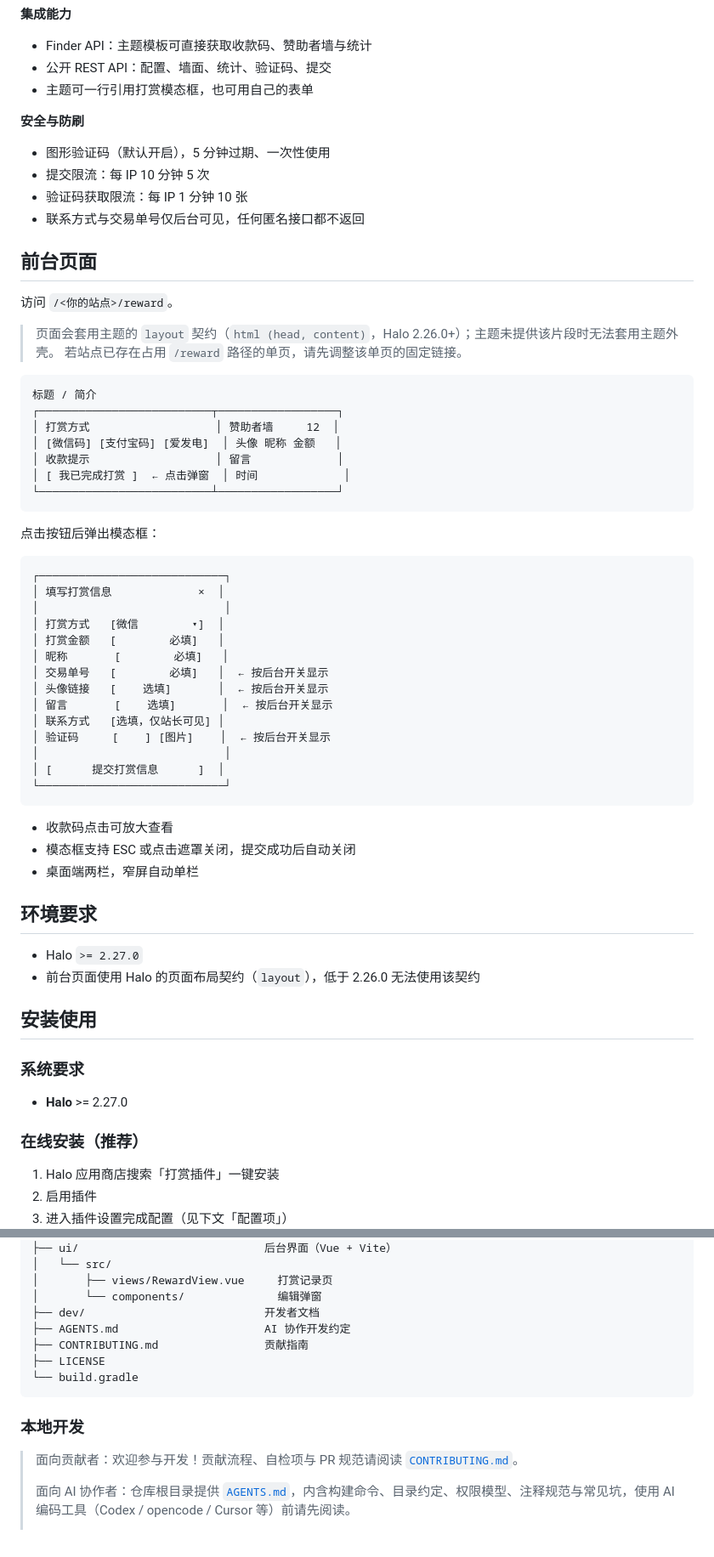
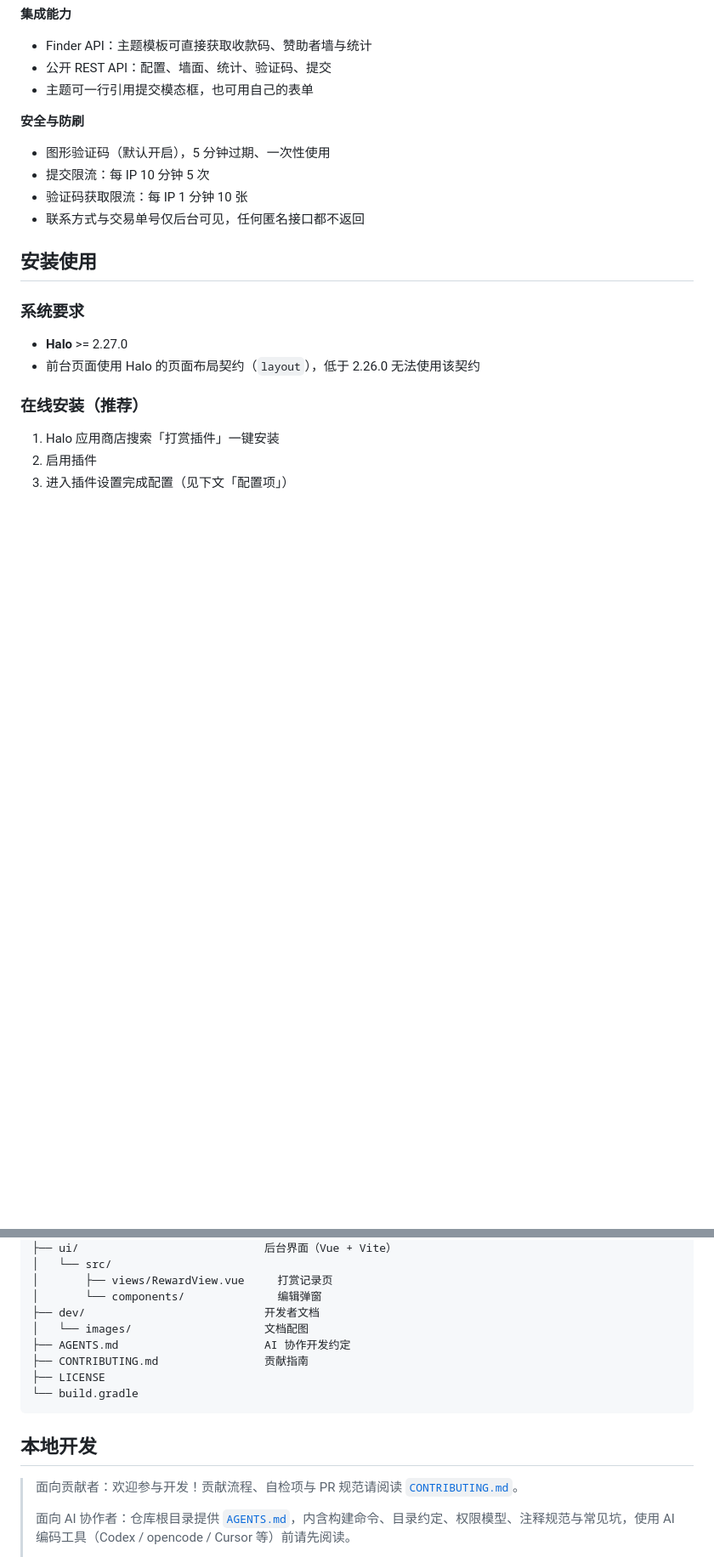
Before and after one commit to AloneNanNan/Halo-Plugin-Reward, a Markdown page: README.md, 2 parts joined by grey strips. Shown at 85% size. GitHub-like rendering; folded sections open; blank space fills up the shorter version.

````diff
--- a/README.md
+++ b/README.md
@@ -26,7 +44,7 @@
 
 - Finder API：主题模板可直接获取收款码、赞助者墙与统计
 - 公开 REST API：配置、墙面、统计、验证码、提交
-- 主题可一行引用打赏模态框，也可用自己的表单
+- 主题可一行引用提交模态框，也可用自己的表单
 
 **安全与防刷**
 
@@ -35,56 +53,12 @@
 - 验证码获取限流：每 IP 1 分钟 10 张
 - 联系方式与交易单号仅后台可见，任何匿名接口都不返回
 
-## 前台页面
-
-访问 `/<你的站点>/reward`。
-
-> 页面会套用主题的 `layout` 契约（`html (head, content)`，Halo 2.26.0+）；主题未提供该片段时无法套用主题外壳。
-> 若站点已存在占用 `/reward` 路径的单页，请先调整该单页的固定链接。
-
-```
-标题 / 简介
-┌──────────────────────────┬──────────────────┐
-│ 打赏方式                   │ 赞助者墙     12  │
-│ [微信码] [支付宝码] [爱发电]  │ 头像 昵称 金额   │
-│ 收款提示                   │ 留言             │
-│ [ 我已完成打赏 ]  ← 点击弹窗  │ 时间             │
-└──────────────────────────┴──────────────────┘
-```
-
-点击按钮后弹出模态框：
-
-```
-┌────────────────────────────┐
-│ 填写打赏信息             ×  │
-│                            │
-│ 打赏方式   [微信        ▾]  │
-│ 打赏金额   [        必填]   │
-│ 昵称       [        必填]   │
-│ 交易单号   [        必填]   │  ← 按后台开关显示
-│ 头像链接   [    选填]       │  ← 按后台开关显示
-│ 留言       [    选填]       │  ← 按后台开关显示
-│ 联系方式   [选填，仅站长可见] │
-│ 验证码     [    ] [图片]    │  ← 按后台开关显示
-│                            │
-│ [      提交打赏信息      ]  │
-└────────────────────────────┘
-```
-
-- 收款码点击可放大查看
-- 模态框支持 ESC 或点击遮罩关闭，提交成功后自动关闭
-- 桌面端两栏，窄屏自动单栏
-
-## 环境要求
-
-- Halo `>= 2.27.0`
-- 前台页面使用 Halo 的页面布局契约（`layout`），低于 2.26.0 无法使用该契约
-
 ## 安装使用
 
 ### 系统要求
 
 - **Halo** >= 2.27.0
+- 前台页面使用 Halo 的页面布局契约（`layout`），低于 2.26.0 无法使用该契约
 
 ### 在线安装（推荐）
 
@@ -281,6 +240,7 @@ reward-halo-plugin/
 │       ├── views/RewardView.vue     打赏记录页
 │       └── components/              编辑弹窗
 ├── dev/                           开发者文档
+│   └── images/                    文档配图
 ├── AGENTS.md                      AI 协作开发约定
 ├── CONTRIBUTING.md                贡献指南
 ├── LICENSE
@@ -289,7 +249,7 @@ reward-halo-plugin/
 
 </details>
 
-### 本地开发
+## 本地开发
 
 > 面向贡献者：欢迎参与开发！贡献流程、自检项与 PR 规范请阅读 [`CONTRIBUTING.md`](./CONTRIBUTING.md)。
 >
````
Also changed, not shown: other parts of README.md (+28 -25 lines), dev/theme-api.md (+11 -0 lines), dev/images/reward-modal.png (added), dev/images/reward-page.png (added), dev/images/theme-custom-form-modal.png (added), dev/images/theme-reward-page.png (added).
